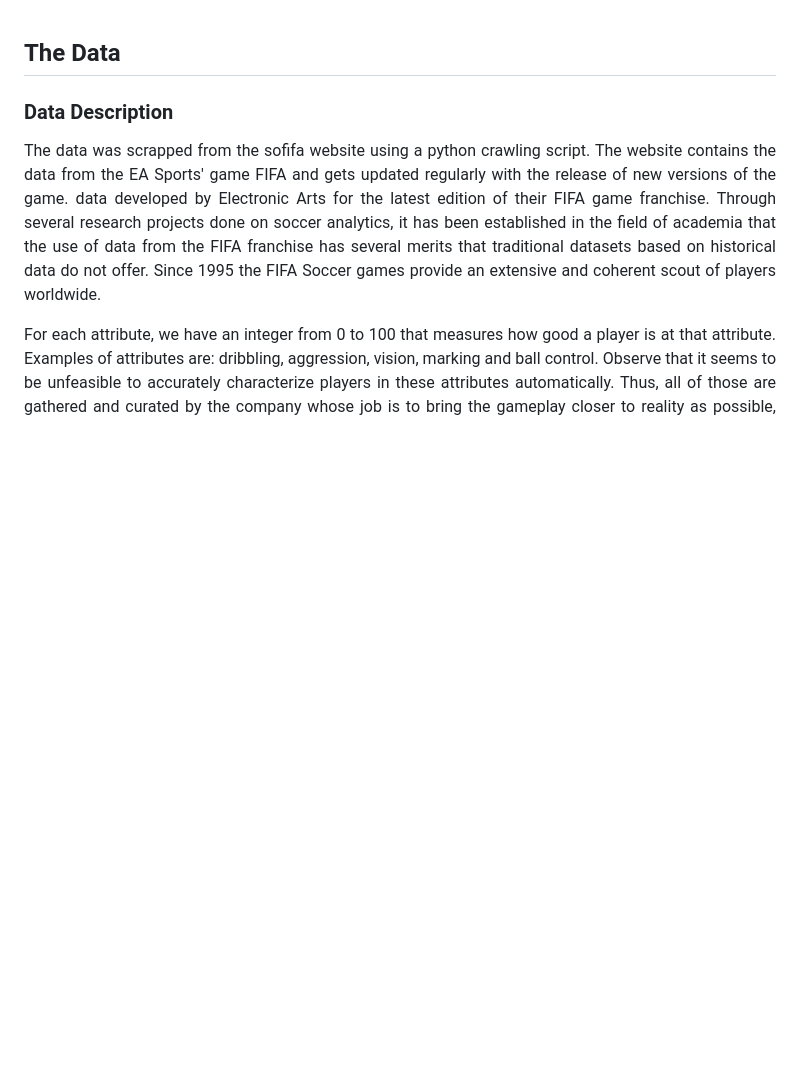
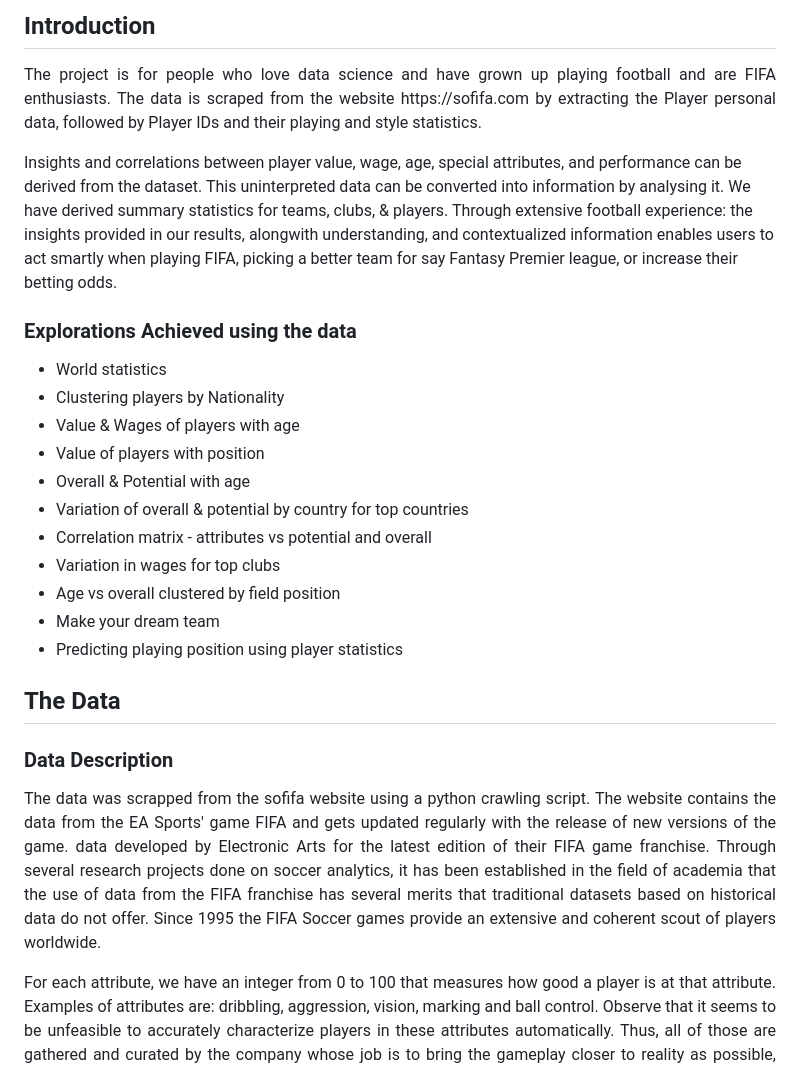
Before and after one commit to 4m4n5/fifa18-stats-analysis, a Markdown page: Untitled1.md, the part around the change printed below. Drawn GitHub-style; blank space fills up the shorter version.

```diff
--- a/Untitled1.md
+++ b/Untitled1.md
@@ -1,9 +1,27 @@
+## Introduction
 
+<p align='justify'>The project is for people who love data science and have grown up playing football and are FIFA enthusiasts. The data is scraped from the website https://sofifa.com by extracting the Player personal data, followed by Player IDs and their playing and style statistics.
 
+Insights and correlations between player value, wage, age, special attributes, and performance can be derived from the dataset. This uninterpreted data can be converted into information by analysing it. We have derived summary statistics for teams, clubs, & players. Through extensive football experience: the insights provided in our results, alongwith understanding, and contextualized information enables users to act smartly when playing FIFA, picking a better team for say Fantasy Premier league, or increase their betting odds.
+</p>
+
+### Explorations Achieved using the data
+* World statistics
+* Clustering players by Nationality
+* Value & Wages of players with age
+* Value of players with position
+* Overall & Potential with age
+* Variation of overall & potential by country for top countries
+* Correlation matrix - attributes vs potential and overall
+* Variation in wages for top clubs
+* Age vs overall clustered by field position
+* Make your dream team
+* Predicting playing position using player statistics
 
 ## The Data
 
 ### Data Description
+
 <p align='justify'>The data was scrapped from the sofifa website using a python crawling script. The website contains the data from the EA Sports' game FIFA and gets updated regularly with the release of new versions of the game. data developed by Electronic Arts for the latest edition of their FIFA game franchise. Through several research projects done on soccer analytics, it has been established in the field of academia that the use of data from the FIFA franchise has several merits that traditional datasets based on historical data do not offer. Since 1995 the FIFA Soccer games provide an extensive and coherent scout of players worldwide.</p>
 
 <p align='justify'>For each attribute, we have an integer from 0 to 100 that measures how good a player is at that attribute. Examples of attributes are: dribbling, aggression, vision, marking and ball control. Observe that it seems to be unfeasible to accurately characterize players in these attributes automatically. Thus, all of those are gathered and curated by the company whose job is to bring the gameplay closer to reality as possible, hence preserving coherence and representativeness across the dataset.</p>
```
Also changed, not shown: other parts of Untitled1.md (+22 -5 lines), topbyposn.png (added), topbyposn2.png (added), worth.png (added), worthlegend.png (added), 1 other file.
